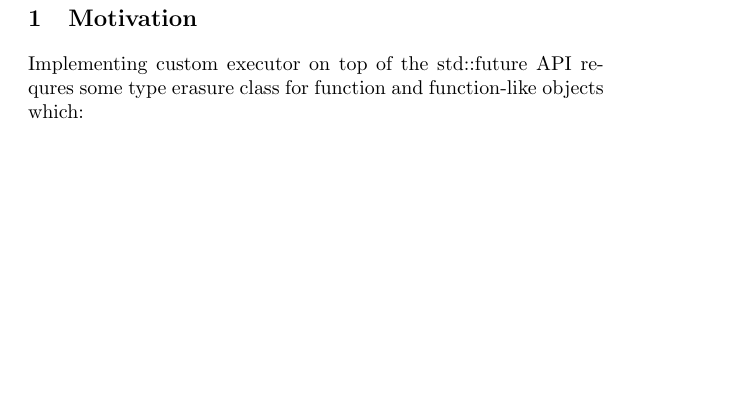
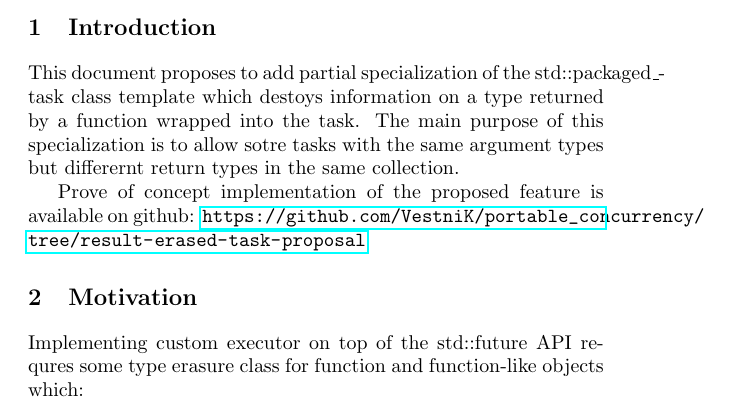
Before and after one commit to VestniK/portable_concurrency, a LaTeX book (proposal/proposal.tex): part of page 2 of 3, cut at the place of the change, the shorter picture padded with empty space. Compiled offline with pdfLaTeX.

Commit message:
Added proposal introduction

```diff
--- a/proposal/proposal.tex
+++ b/proposal/proposal.tex
@@ -2,6 +2,7 @@
 
 \usepackage{listings}
 \usepackage{underscore}
+\usepackage{hyperref}
 
 \title{Posibility to erase std::packaged\_task return type}
 \date{2017-02-04}
@@ -32,18 +33,33 @@ b\kern-1.2pta\kern1ptd\hspace{1.5em}for\kern-3ptmat\kern0.6ptti\raise0.15ex\hbox
 \makeatother
 \newpage
 
+\section{Introduction}
+
+This document proposes to add partial specialization of the std::packaged_task class template which
+destoys information on a type returned by a function wrapped into the task. The main purpose of
+this specialization is to allow sotre tasks with the same argument types but differernt return
+types in the same collection.
+
+Prove of concept implementation of the proposed feature is available on github:
+\url{https://github.com/VestniK/portable_concurrency/tree/result-erased-task-proposal}
+
 \section{Motivation}
-Implementing custom executor on top of the std::future API requres some type erasure class for function and
-function-like objects which:
+
+Implementing custom executor on top of the std::future API requres some type erasure class for
+function and function-like objects which:
 \begin{itemize}
  \item Hold write reference to a shared state of a future.
  \item Protect from accidental execution of the wrapped function more than once.
- \item Make shared state ready with some predictable exception if object is destroyed without execution of the wrapped function.
+ \item Make shared state ready with some predictable exception if object is destroyed
+ without execution of the wrapped function.
  \item Store result of the wrapped function or any exception thrown in the shared state.
- \item Objects wrapping functions with the same argument types but different return type can be stored in a same collection.
+ \item Objects wrapping functions with the same argument types but different return type can
+ be stored in a same collection.
 \end{itemize}
-Template class std::packaged_task satisfy all of those requrements except the last one. Common workaround here is to wrap
-packaged_task into additional type-erasure for functions which leads to a code like this:
+
+Template class std::packaged_task satisfy all of those requrements except the last one. Common
+workaround here is to wrap packaged_task into additional type-erasure for functions which leads to a
+code like this:
 
 \begin{lstlisting}
 using task_queue =
```
